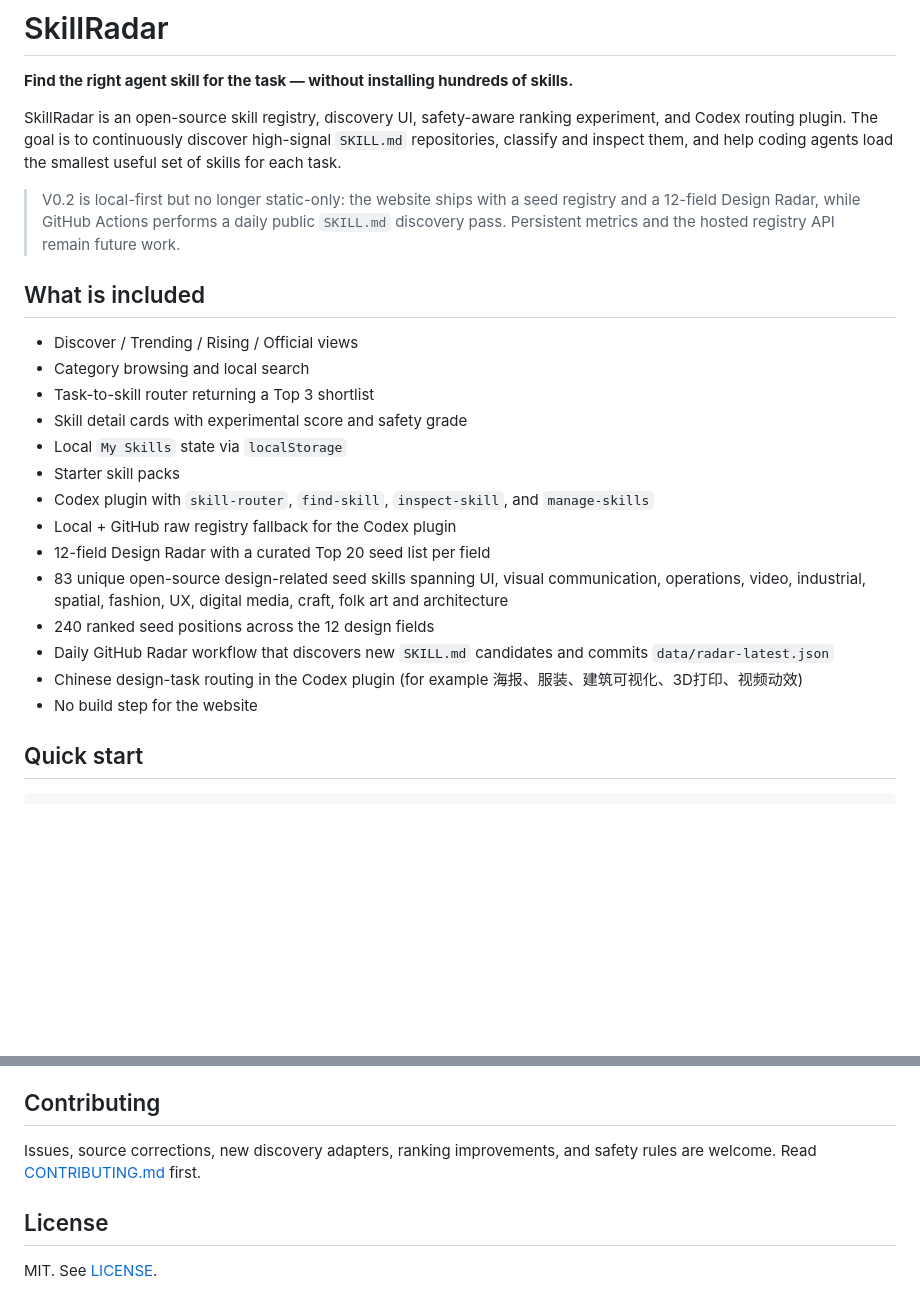
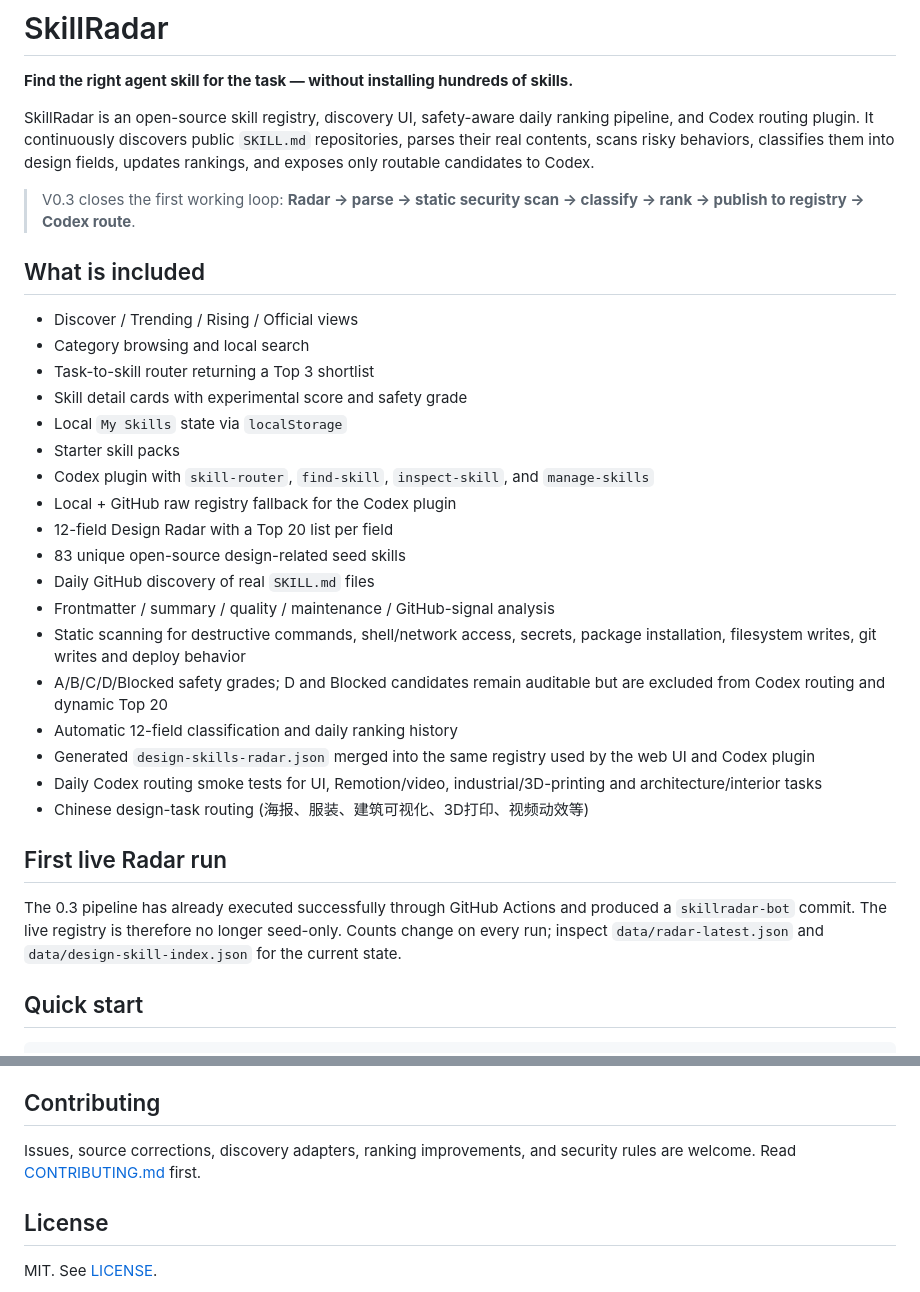
Before and after one commit to changchangidea-oss/SkillRadar, a Markdown page: README.md, 2 parts joined by grey strips. Drawn GitHub-style; blank space fills up the shorter version.

```diff
--- a/README.md
+++ b/README.md
@@ -2,9 +2,9 @@
 
 **Find the right agent skill for the task — without installing hundreds of skills.**
 
-SkillRadar is an open-source skill registry, discovery UI, safety-aware ranking experiment, and Codex routing plugin. The goal is to continuously discover high-signal `SKILL.md` repositories, classify and inspect them, and help coding agents load the smallest useful set of skills for each task.
+SkillRadar is an open-source skill registry, discovery UI, safety-aware daily ranking pipeline, and Codex routing plugin. It continuously discovers public `SKILL.md` repositories, parses their real contents, scans risky behaviors, classifies them into design fields, updates rankings, and exposes only routable candidates to Codex.
 
-> V0.2 is local-first but no longer static-only: the website ships with a seed registry and a 12-field Design Radar, while GitHub Actions performs a daily public `SKILL.md` discovery pass. Persistent metrics and the hosted registry API remain future work.
+> V0.3 closes the first working loop: **Radar → parse → static security scan → classify → rank → publish to registry → Codex route**.
 
 ## What is included
 
@@ -16,12 +16,20 @@ SkillRadar is an open-source skill registry, discovery UI, safety-aware ranking
 - Starter skill packs
 - Codex plugin with `skill-router`, `find-skill`, `inspect-skill`, and `manage-skills`
 - Local + GitHub raw registry fallback for the Codex plugin
-- 12-field Design Radar with a curated Top 20 seed list per field
-- 83 unique open-source design-related seed skills spanning UI, visual communication, operations, video, industrial, spatial, fashion, UX, digital media, craft, folk art and architecture
-- 240 ranked seed positions across the 12 design fields
-- Daily GitHub Radar workflow that discovers new `SKILL.md` candidates and commits `data/radar-latest.json`
-- Chinese design-task routing in the Codex plugin (for example 海报、服装、建筑可视化、3D打印、视频动效)
-- No build step for the website
+- 12-field Design Radar with a Top 20 list per field
+- 83 unique open-source design-related seed skills
+- Daily GitHub discovery of real `SKILL.md` files
+- Frontmatter / summary / quality / maintenance / GitHub-signal analysis
+- Static scanning for destructive commands, shell/network access, secrets, package installation, filesystem writes, git writes and deploy behavior
+- A/B/C/D/Blocked safety grades; D and Blocked candidates remain auditable but are excluded from Codex routing and dynamic Top 20
+- Automatic 12-field classification and daily ranking history
+- Generated `design-skills-radar.json` merged into the same registry used by the web UI and Codex plugin
+- Daily Codex routing smoke tests for UI, Remotion/video, industrial/3D-printing and architecture/interior tasks
+- Chinese design-task routing (海报、服装、建筑可视化、3D打印、视频动效等)
+
+## First live Radar run
+
+The 0.3 pipeline has already executed successfully through GitHub Actions and produced a `skillradar-bot` commit. The live registry is therefore no longer seed-only. Counts change on every run; inspect `data/radar-latest.json` and `data/design-skill-index.json` for the current state.
 
 ## Quick start
 
@@ -102,7 +115,7 @@ The current grades and scores are experimental seed metadata, not a security aud
 
 ## Contributing
 
-Issues, source corrections, new discovery adapters, ranking improvements, and safety rules are welcome. Read [CONTRIBUTING.md](CONTRIBUTING.md) first.
+Issues, source corrections, discovery adapters, ranking improvements, and security rules are welcome. Read [CONTRIBUTING.md](CONTRIBUTING.md) first.
 
 ## License
 
```
Also changed, not shown: other parts of README.md (+26 -21 lines).
